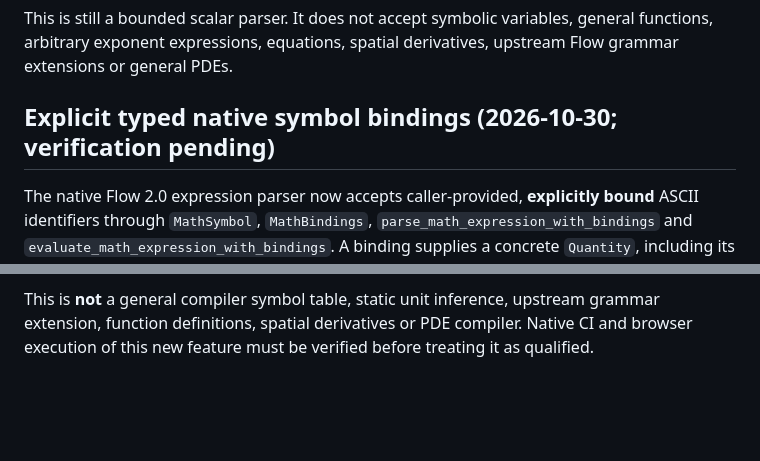
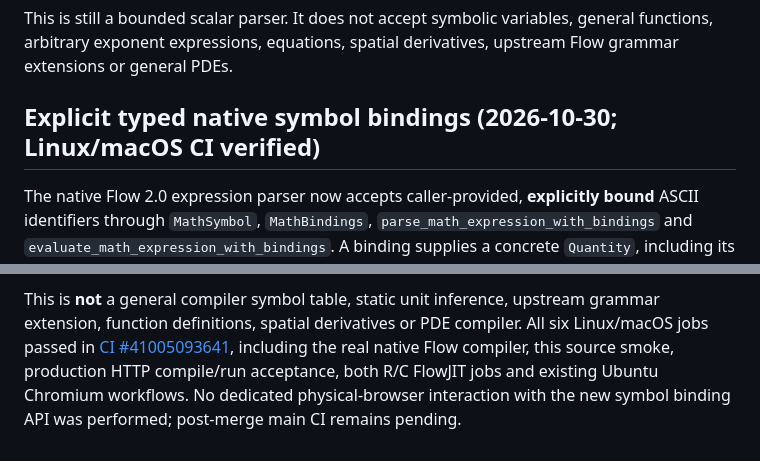
Before and after one commit to godofecht/FlowStudio, a Markdown page: docs/NATIVE_MATH_IR.md, 2 parts joined by grey strips. Rendered like a GitHub page; blank space fills up the shorter version.

Commit message:
docs(math): record six-job native typed-symbol CI verification

```diff
--- a/docs/NATIVE_MATH_IR.md
+++ b/docs/NATIVE_MATH_IR.md
@@ -136,7 +136,7 @@ This is still a bounded scalar parser. It does not accept symbolic
 variables, general functions, arbitrary exponent expressions, equations,
 spatial derivatives, upstream Flow grammar extensions or general PDEs.
 
-## Explicit typed native symbol bindings (2026-10-30; verification pending)
+## Explicit typed native symbol bindings (2026-10-30; Linux/macOS CI verified)
 
 The native Flow 2.0 expression parser now accepts caller-provided, **explicitly
 bound** ASCII identifiers through `MathSymbol`, `MathBindings`,
@@ -160,5 +160,9 @@ compiler/run acceptance in the unchanged Linux/macOS CI pipeline.
 
 This is **not** a general compiler symbol table, static unit inference,
 upstream grammar extension, function definitions, spatial derivatives or
-PDE compiler. Native CI and browser execution of this new feature must be
-verified before treating it as qualified.
+PDE compiler. All six Linux/macOS jobs passed in
+[CI #41005093641](https://github.com/godofecht/FlowStudio/actions/runs/41005093641),
+including the real native Flow compiler, this source smoke, production HTTP
+compile/run acceptance, both R/C FlowJIT jobs and existing Ubuntu Chromium
+workflows. No dedicated physical-browser interaction with the new symbol
+binding API was performed; post-merge main CI remains pending.
```
